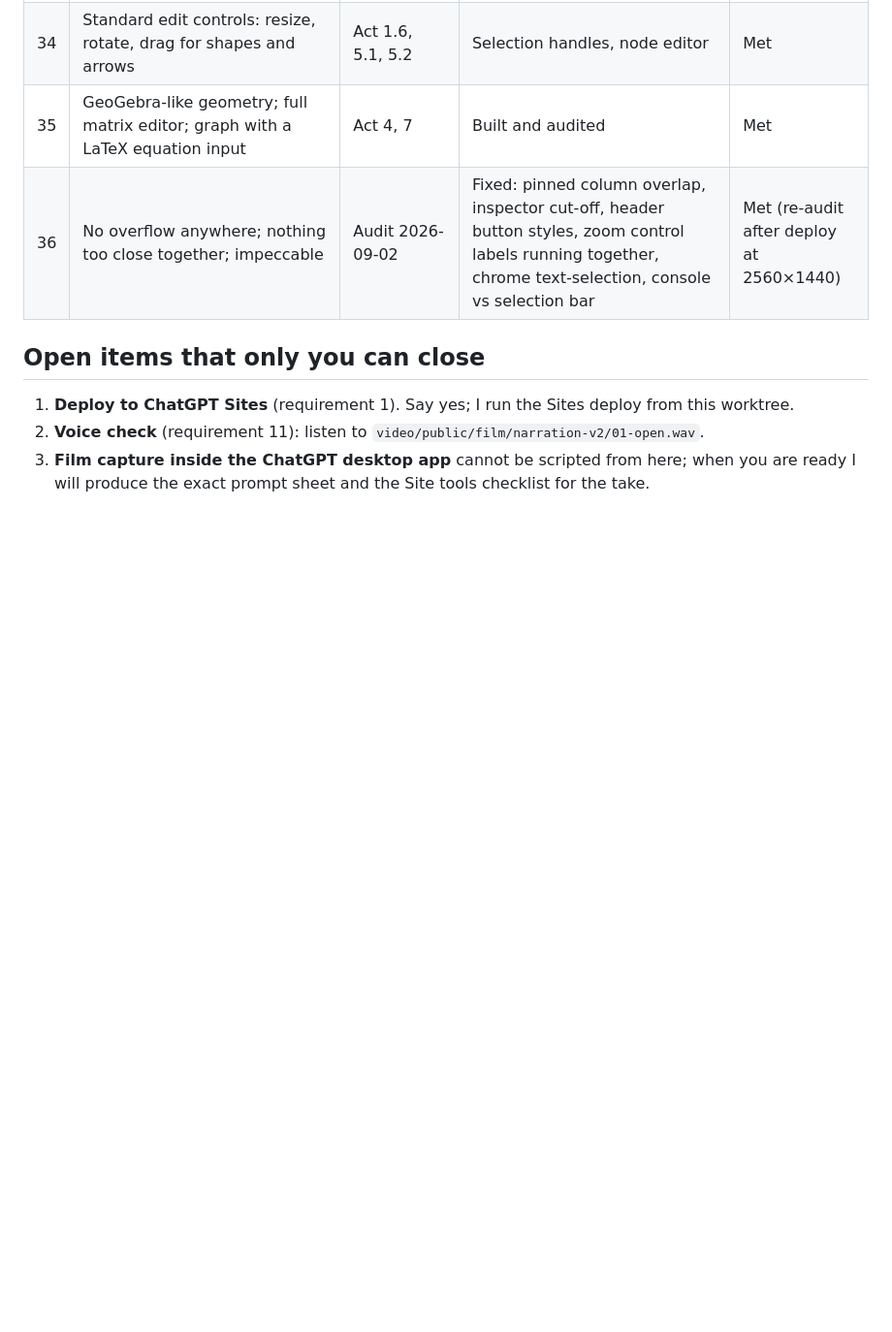
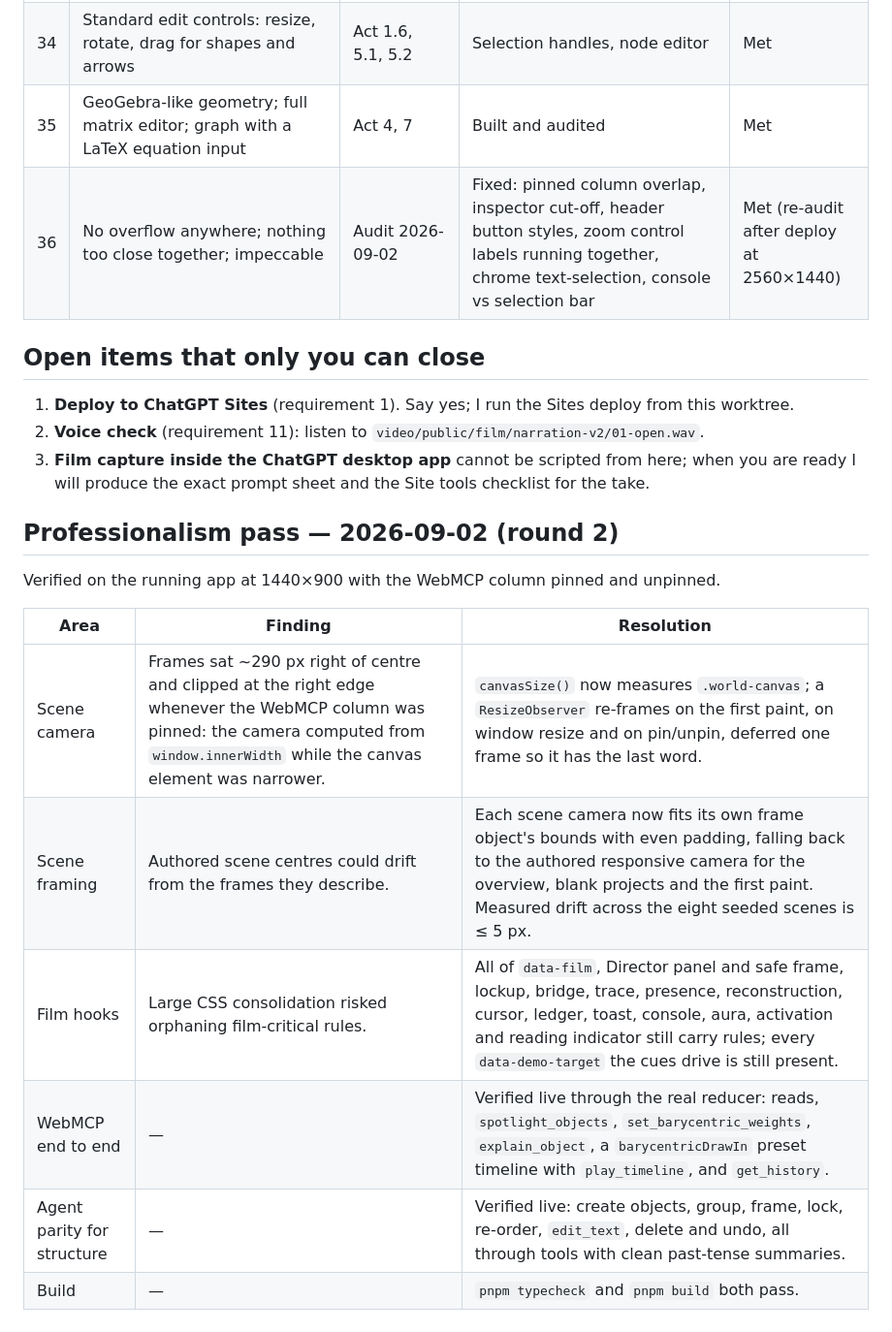
Before and after one commit to fireheartjerry/mathos-webmcp, a Markdown page: docs/video/FILM_V2_SPEC_TRACE.md, the part around the change. Shown at 97% size. GitHub-like rendering; blank space fills up the shorter version.

Commit message:
docs: record the round-two professionalism findings and verification
Co-Authored-By: Claude Opus 5 <noreply@anthropic.com>

```diff
--- a/docs/video/FILM_V2_SPEC_TRACE.md
+++ b/docs/video/FILM_V2_SPEC_TRACE.md
@@ -53,3 +53,16 @@ Every requirement Jerry stated in the 2026-09-02 session, where the story (`FILM
 1. **Deploy to ChatGPT Sites** (requirement 1). Say yes; I run the Sites deploy from this worktree.
 2. **Voice check** (requirement 11): listen to `video/public/film/narration-v2/01-open.wav`.
 3. **Film capture inside the ChatGPT desktop app** cannot be scripted from here; when you are ready I will produce the exact prompt sheet and the Site tools checklist for the take.
+
+## Professionalism pass — 2026-09-02 (round 2)
+
+Verified on the running app at 1440×900 with the WebMCP column pinned and unpinned.
+
+| Area | Finding | Resolution |
+|---|---|---|
+| Scene camera | Frames sat ~290 px right of centre and clipped at the right edge whenever the WebMCP column was pinned: the camera computed from `window.innerWidth` while the canvas element was narrower. | `canvasSize()` now measures `.world-canvas`; a `ResizeObserver` re-frames on the first paint, on window resize and on pin/unpin, deferred one frame so it has the last word. |
+| Scene framing | Authored scene centres could drift from the frames they describe. | Each scene camera now fits its own frame object's bounds with even padding, falling back to the authored responsive camera for the overview, blank projects and the first paint. Measured drift across the eight seeded scenes is ≤ 5 px. |
+| Film hooks | Large CSS consolidation risked orphaning film-critical rules. | All of `data-film`, Director panel and safe frame, lockup, bridge, trace, presence, reconstruction, cursor, ledger, toast, console, aura, activation and reading indicator still carry rules; every `data-demo-target` the cues drive is still present. |
+| WebMCP end to end | — | Verified live through the real reducer: reads, `spotlight_objects`, `set_barycentric_weights`, `explain_object`, a `barycentricDrawIn` preset timeline with `play_timeline`, and `get_history`. |
+| Agent parity for structure | — | Verified live: create objects, group, frame, lock, re-order, `edit_text`, delete and undo, all through tools with clean past-tense summaries. |
+| Build | — | `pnpm typecheck` and `pnpm build` both pass. |
```
